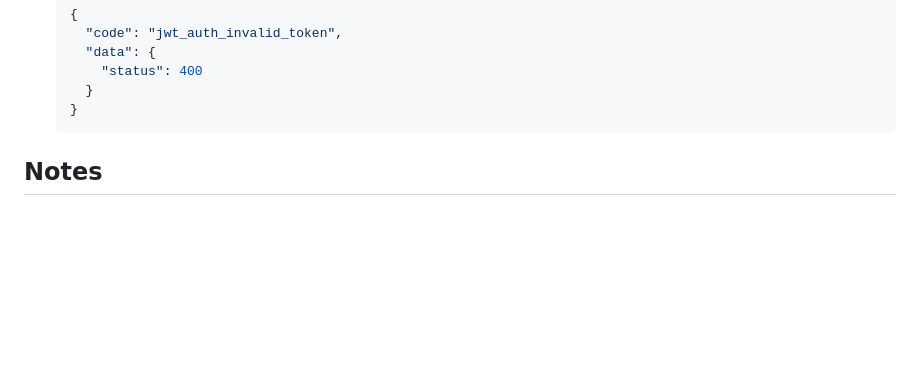
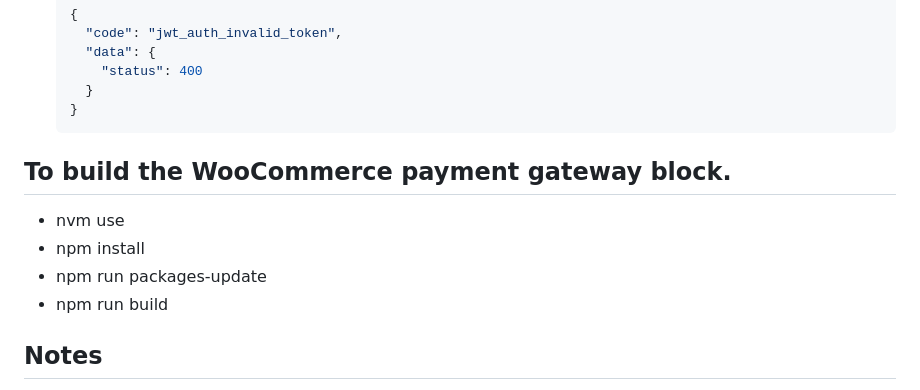
Before and after one commit to inspry/checkview, a Markdown page: README.md, the part around the change. Rendered like a GitHub page; blank space fills up the shorter version.

Commit message:
added manual for woocomerce getway

````diff
--- a/README.md
+++ b/README.md
@@ -476,6 +476,11 @@ curl -X GET "https://your-api-domain.com/checkview/v1/permissions/check?_checkvi
     }
   }
   ```
+## To build the WooCommerce payment gateway block.
+- nvm use
+- npm install
+- npm run packages-update
+- npm run build
 
 ## Notes
 
````
